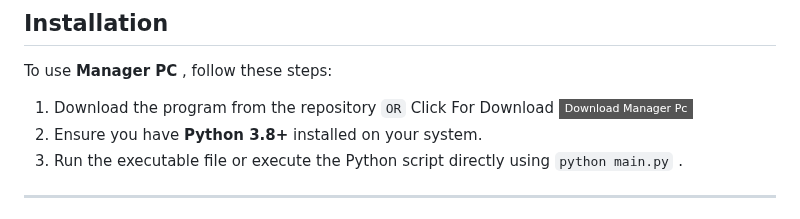
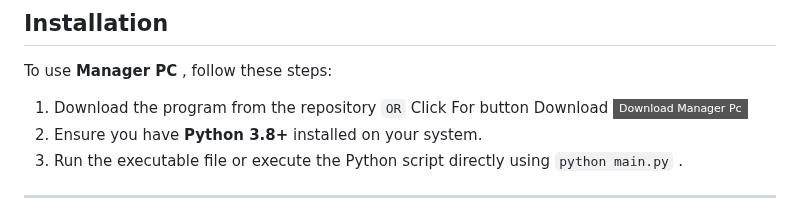
Before and after one commit to wsl-iq/Manager-Pc, a Markdown page: README.md, the part around the change. GitHub-like rendering; badges without logos.

```diff
--- a/README.md
+++ b/README.md
@@ -30,7 +30,7 @@ This program was developed using:
 
 ## Installation
 To use **Manager PC** , follow these steps:
-1. Download the program from the repository `OR` Click For Download [![Download](https://img.shields.io/badge/-Download_Manager_Pc-gray?style=flat-square&logo=github)](https://github.com/wsl-iq/Manager-Pc/archive/refs/heads/main.zip)
+1. Download the program from the repository `OR` Click For button Download [![Download](https://img.shields.io/badge/-Download_Manager_Pc-gray?style=flat-square&logo=github)](https://github.com/wsl-iq/Manager-Pc/archive/refs/heads/main.zip)
 2. Ensure you have **Python 3.8+** installed on your system.
 3. Run the executable file or execute the Python script directly using `python main.py` .
 
```
